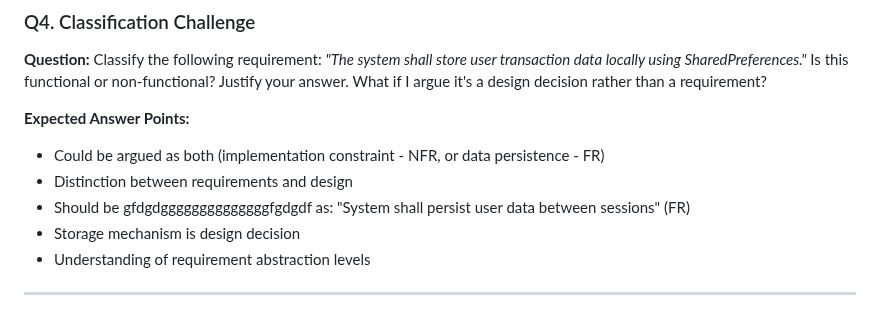
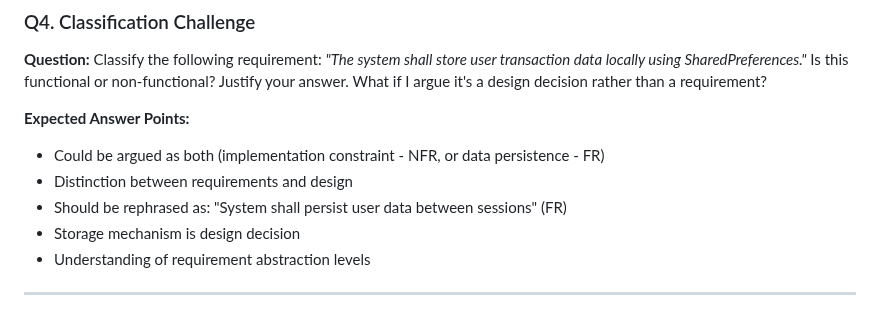
Before and after one commit to Ayaad72/FinTrack, a Markdown page: SRE_Defense_Questions.md, the part around the change. Drawn GitHub-style.

```diff
--- a/SRE_Defense_Questions.md
+++ b/SRE_Defense_Questions.md
@@ -47,7 +47,7 @@
 **Expected Answer Points:**
 - Could be argued as both (implementation constraint - NFR, or data persistence - FR)
 - Distinction between requirements and design
-- Should be gfdgdggggggggggggggfgdgdf as: "System shall persist user data between sessions" (FR)
+- Should be rephrased as: "System shall persist user data between sessions" (FR)
 - Storage mechanism is design decision
 - Understanding of requirement abstraction levels
 
```
